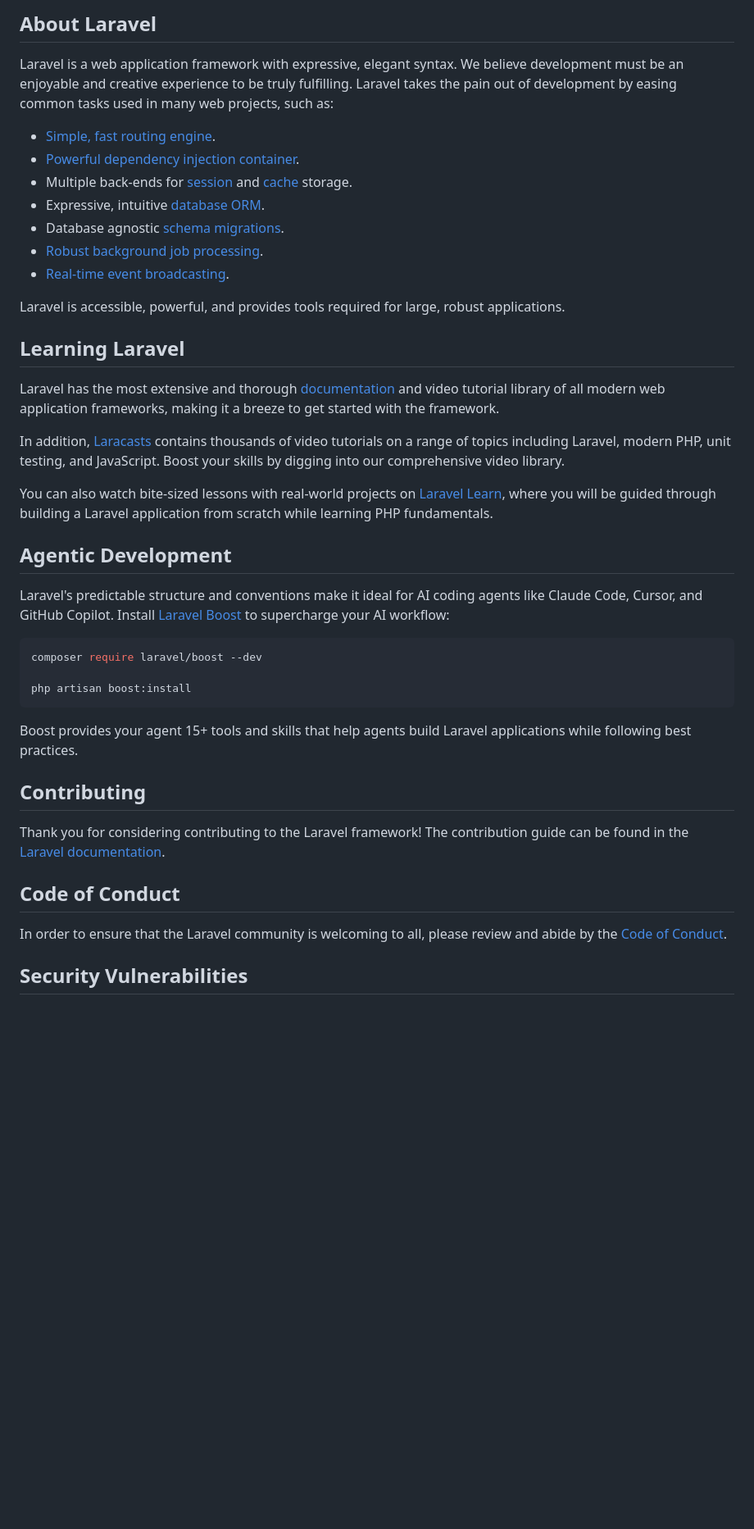
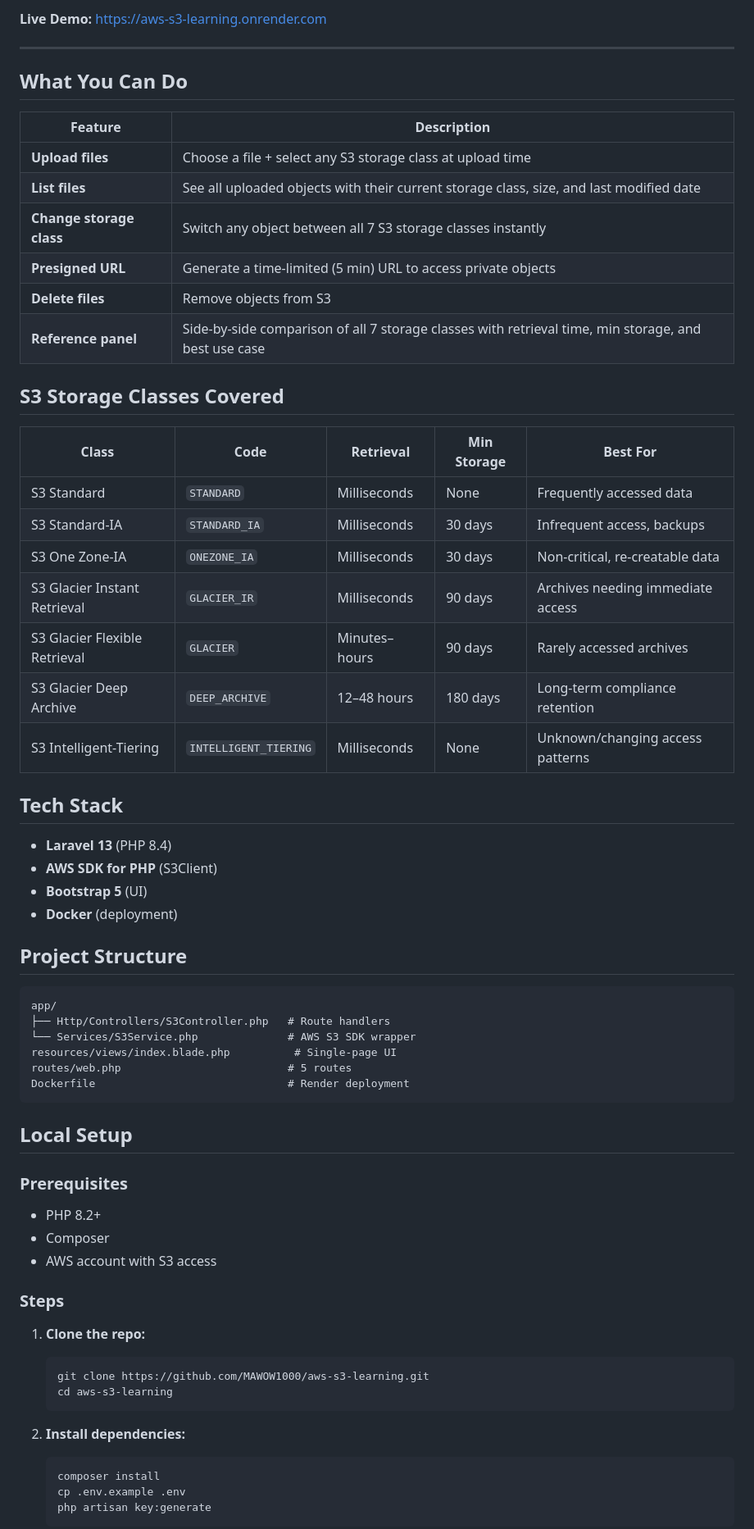
Before and after one commit to MAWOW1000/aws-s3-learning, a Markdown page: README.md, the part around one of its changes. Shown at 82% size. Drawn GitHub-style; blank space fills up the shorter version.

Commit message:
Update README with project description, setup guide, and S3 storage class reference

````diff
--- a/README.md
+++ b/README.md
@@ -9,45 +4,69 @@
 
-## About Laravel
+**Live Demo:** [https://aws-s3-learning.onrender.com](https://aws-s3-learning.onrender.com)
 
-Laravel is a web application framework with expressive, elegant syntax. We believe development must be an enjoyable and creative experience to be truly fulfilling. Laravel takes the pain out of development by easing common tasks used in many web projects, such as:
+---
 
-- [Simple, fast routing engine](https://laravel.com/docs/routing).
-- [Powerful dependency injection container](https://laravel.com/docs/container).
-- Multiple back-ends for [session](https://laravel.com/docs/session) and [cache](https://laravel.com/docs/cache) storage.
-- Expressive, intuitive [database ORM](https://laravel.com/docs/eloquent).
-- Database agnostic [schema migrations](https://laravel.com/docs/migrations).
-- [Robust background job processing](https://laravel.com/docs/queues).
-- [Real-time event broadcasting](https://laravel.com/docs/broadcasting).
+## What You Can Do
 
-Laravel is accessible, powerful, and provides tools required for large, robust applications.
+| Feature | Description |
+|---------|-------------|
+| **Upload files** | Choose a file + select any S3 storage class at upload time |
+| **List files** | See all uploaded objects with their current storage class, size, and last modified date |
+| **Change storage class** | Switch any object between all 7 S3 storage classes instantly |
+| **Presigned URL** | Generate a time-limited (5 min) URL to access private objects |
+| **Delete files** | Remove objects from S3 |
+| **Reference panel** | Side-by-side comparison of all 7 storage classes with retrieval time, min storage, and best use case |
 
-## Learning Laravel
+## S3 Storage Classes Covered
 
-Laravel has the most extensive and thorough [documentation](https://laravel.com/docs) and video tutorial library of all modern web application frameworks, making it a breeze to get started with the framework.
+| Class | Code | Retrieval | Min Storage | Best For |
+|-------|------|-----------|-------------|----------|
+| S3 Standard | `STANDARD` | Milliseconds | None | Frequently accessed data |
+| S3 Standard-IA | `STANDARD_IA` | Milliseconds | 30 days | Infrequent access, backups |
+| S3 One Zone-IA | `ONEZONE_IA` | Milliseconds | 30 days | Non-critical, re-creatable data |
+| S3 Glacier Instant Retrieval | `GLACIER_IR` | Milliseconds | 90 days | Archives needing immediate access |
+| S3 Glacier Flexible Retrieval | `GLACIER` | Minutes–hours | 90 days | Rarely accessed archives |
+| S3 Glacier Deep Archive | `DEEP_ARCHIVE` | 12–48 hours | 180 days | Long-term compliance retention |
+| S3 Intelligent-Tiering | `INTELLIGENT_TIERING` | Milliseconds | None | Unknown/changing access patterns |
 
-In addition, [Laracasts](https://laracasts.com) contains thousands of video tutorials on a range of topics including Laravel, modern PHP, unit testing, and JavaScript. Boost your skills by digging into our comprehensive video library.
+## Tech Stack
 
-You can also watch bite-sized lessons with real-world projects on [Laravel Learn](https://laravel.com/learn), where you will be guided through building a Laravel application from scratch while learning PHP fundamentals.
+- **Laravel 13** (PHP 8.4)
+- **AWS SDK for PHP** (S3Client)
+- **Bootstrap 5** (UI)
+- **Docker** (deployment)
 
-## Agentic Development
+## Project Structure
 
-Laravel's predictable structure and conventions make it ideal for AI coding agents like Claude Code, Cursor, and GitHub Copilot. Install [Laravel Boost](https://laravel.com/docs/ai) to supercharge your AI workflow:
-
-```bash
-composer require laravel/boost --dev
-
-php artisan boost:install
+```
+app/
+├── Http/Controllers/S3Controller.php   # Route handlers
+└── Services/S3Service.php              # AWS S3 SDK wrapper
+resources/views/index.blade.php          # Single-page UI
+routes/web.php                          # 5 routes
+Dockerfile                              # Render deployment
 ```
 
-Boost provides your agent 15+ tools and skills that help agents build Laravel applications while following best practices.
+## Local Setup
 
-## Contributing
+### Prerequisites
 
-Thank you for considering contributing to the Laravel framework! The contribution guide can be found in the [Laravel documentation](https://laravel.com/docs/contributions).
+- PHP 8.2+
+- Composer
+- AWS account with S3 access
 
-## Code of Conduct
+### Steps
 
-In order to ensure that the Laravel community is welcoming to all, please review and abide by the [Code of Conduct](https://laravel.com/docs/contributions#code-of-conduct).
+1. **Clone the repo:**
+   ```bash
+   git clone https://github.com/MAWOW1000/aws-s3-learning.git
+   cd aws-s3-learning
+   ```
 
-## Security Vulnerabilities
+2. **Install dependencies:**
+   ```bash
+   composer install
+   cp .env.example .env
+   php artisan key:generate
+   ```
 
````
Also changed, not shown: other parts of README.md (+66 -10 lines).
